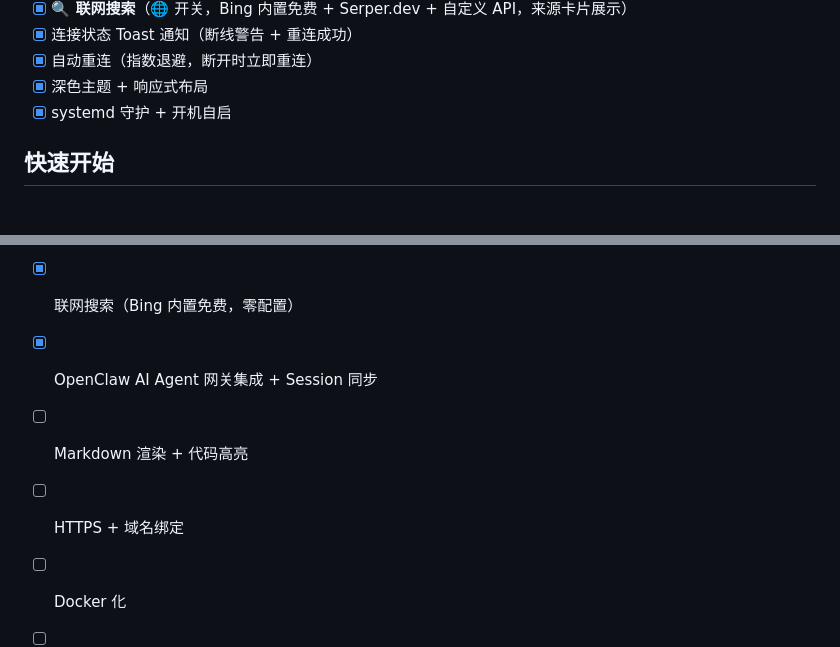
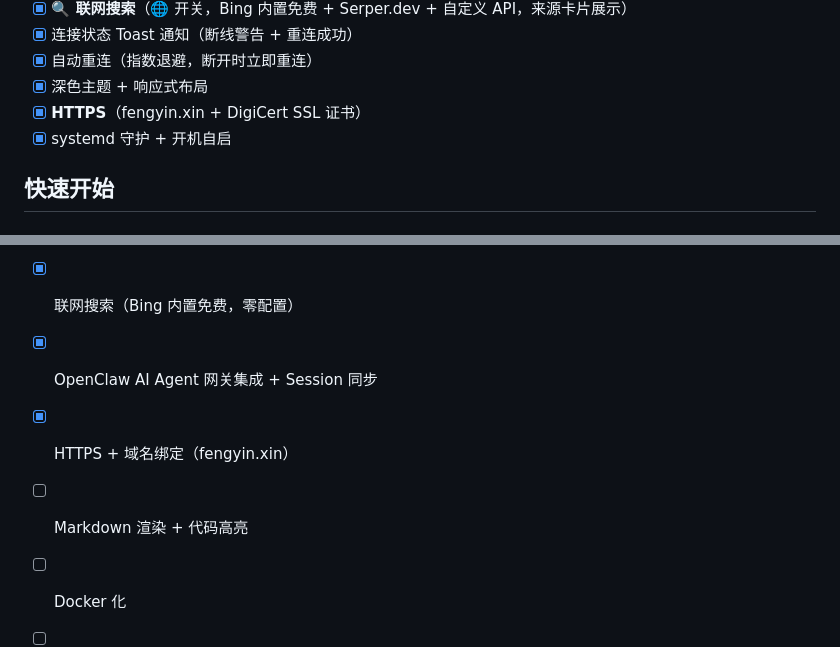
Before and after one commit to Klein4062/chat-assistant, a Markdown page: README.md, 2 parts joined by grey strips. Rendered like a GitHub page.

Commit message:
feat: 启用 HTTPS（fengyin.xin + DigiCert SSL）
- 上传证书到 /ssl/，Caddy 配置 TLS
- HTTP→HTTPS 永久重定向
- 绑定 eth0 IP 解决 Tailscale 端口冲突
- 更新 DEVLOG.md、README.md

```diff
--- a/README.md
+++ b/README.md
@@ -40,6 +40,7 @@
 - [x] 连接状态 Toast 通知（断线警告 + 重连成功）
 - [x] 自动重连（指数退避，断开时立即重连）
 - [x] 深色主题 + 响应式布局
+- [x] **HTTPS**（fengyin.xin + DigiCert SSL 证书）
 - [x] systemd 守护 + 开机自启
 
 ## 快速开始
@@ -183,7 +184,7 @@ systemctl restart chat-assistant
 - [x] 多会话管理（MySQL 持久化，最多 3 个）
 - [x] 联网搜索（Bing 内置免费，零配置）
 - [x] OpenClaw AI Agent 网关集成 + Session 同步
+- [x] HTTPS + 域名绑定（fengyin.xin）
 - [ ] Markdown 渲染 + 代码高亮
-- [ ] HTTPS + 域名绑定
 - [ ] Docker 化
 - [ ] 多通道接入（Telegram / 微信 / 飞书等，通过 OpenClaw）
```
Also changed, not shown: DEVLOG.md (+12 -0 lines).
